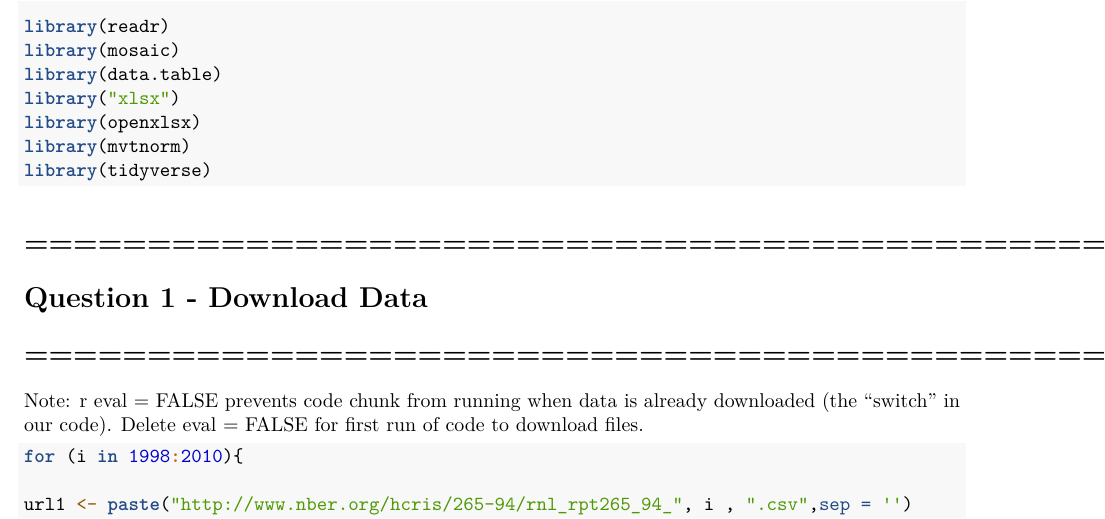
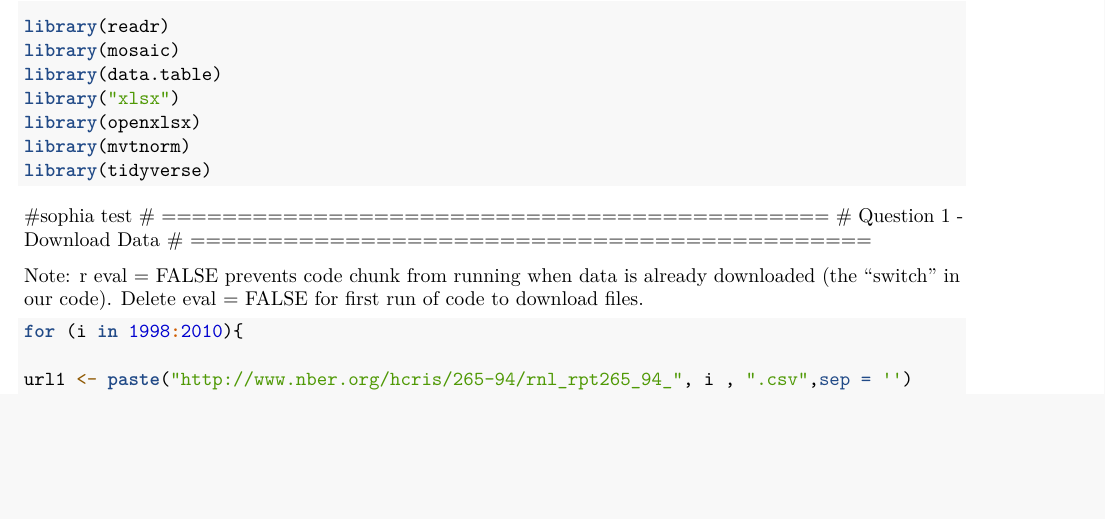
Before and after one commit to nicwjh/ECON-data-analysis, an R Markdown document (370-Final-Project.Rmd): part of page 1 of 2, cut so that both start at the same text, the shorter picture padded with empty space. Rendered offline with R 4.5, knitr and Pandoc, then LaTeX, with nearby package versions; the code chunks are not run, so their results and figures are left out.

Commit message:
Update 370-Final-Project.Rmd

````diff
--- a/370-Final-Project.Rmd
+++ b/370-Final-Project.Rmd
@@ -19,7 +19,7 @@ library(openxlsx)
 library(mvtnorm)
 library(tidyverse)
 ```
-
+#sophia test
 # ============================================
 # Question 1 - Download Data
 # ============================================
````
